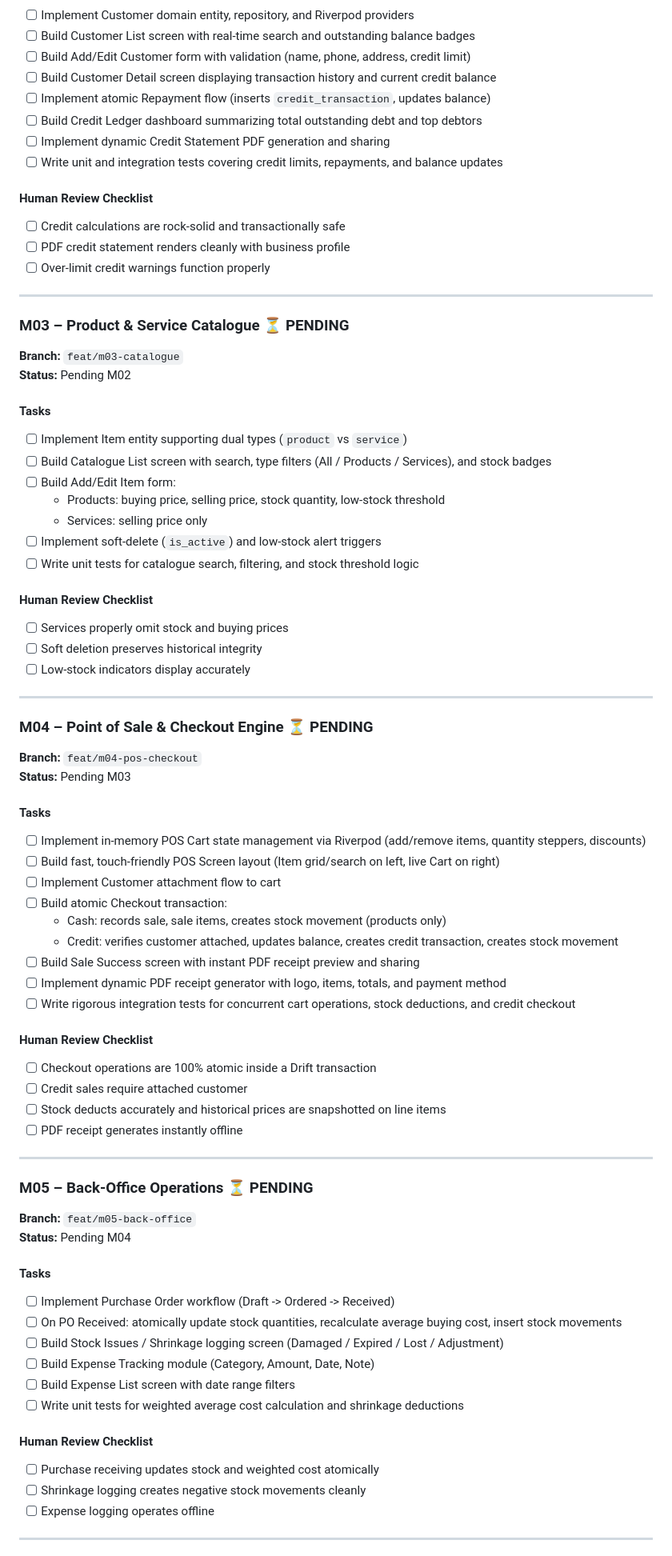
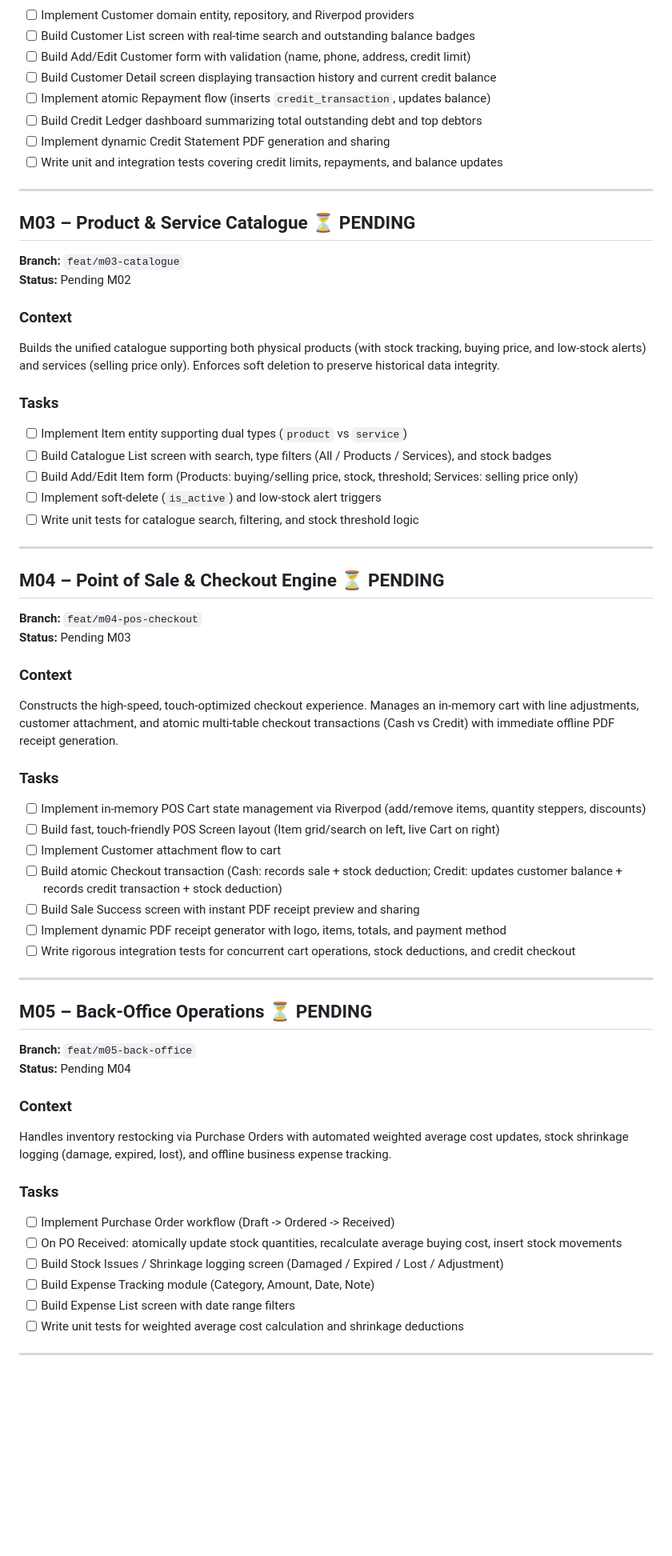
Before and after one commit to qgithaka/clod, a Markdown page: PROGRESS.md, the part around one of its changes. Shown at 80% size. Drawn GitHub-style; blank space fills up the shorter version.

```diff
--- a/PROGRESS.md
+++ b/PROGRESS.md
@@ -78,64 +67,56 @@ This file is the single source of truth for current work, branch names, tasks, a
 - [ ] Implement dynamic Credit Statement PDF generation and sharing
 - [ ] Write unit and integration tests covering credit limits, repayments, and balance updates
 
-#### Human Review Checklist
-- [ ] Credit calculations are rock-solid and transactionally safe
-- [ ] PDF credit statement renders cleanly with business profile
-- [ ] Over-limit credit warnings function properly
-
 ---
 
-### M03 – Product & Service Catalogue ⏳ PENDING
+## M03 – Product & Service Catalogue ⏳ PENDING
 
 **Branch:** `feat/m03-catalogue`
 **Status:** Pending M02
 
-#### Tasks
+### Context
+Builds the unified catalogue supporting both physical products (with stock tracking, buying price, and low-stock alerts) and services (selling price only). Enforces soft deletion to preserve historical data integrity.
+
+### Tasks
+
 - [ ] Implement Item entity supporting dual types (`product` vs `service`)
 - [ ] Build Catalogue List screen with search, type filters (All / Products / Services), and stock badges
-- [ ] Build Add/Edit Item form:
-  - Products: buying price, selling price, stock quantity, low-stock threshold
-  - Services: selling price only
+- [ ] Build Add/Edit Item form (Products: buying/selling price, stock, threshold; Services: selling price only)
 - [ ] Implement soft-delete (`is_active`) and low-stock alert triggers
 - [ ] Write unit tests for catalogue search, filtering, and stock threshold logic
 
-#### Human Review Checklist
-- [ ] Services properly omit stock and buying prices
-- [ ] Soft deletion preserves historical integrity
-- [ ] Low-stock indicators display accurately
-
 ---
 
-### M04 – Point of Sale & Checkout Engine ⏳ PENDING
+## M04 – Point of Sale & Checkout Engine ⏳ PENDING
 
 **Branch:** `feat/m04-pos-checkout`
 **Status:** Pending M03
 
-#### Tasks
+### Context
+Constructs the high-speed, touch-optimized checkout experience. Manages an in-memory cart with line adjustments, customer attachment, and atomic multi-table checkout transactions (Cash vs Credit) with immediate offline PDF receipt generation.
+
+### Tasks
+
 - [ ] Implement in-memory POS Cart state management via Riverpod (add/remove items, quantity steppers, discounts)
 - [ ] Build fast, touch-friendly POS Screen layout (Item grid/search on left, live Cart on right)
 - [ ] Implement Customer attachment flow to cart
-- [ ] Build atomic Checkout transaction:
-  - Cash: records sale, sale items, creates stock movement (products only)
-  - Credit: verifies customer attached, updates balance, creates credit transaction, creates stock movement
+- [ ] Build atomic Checkout transaction (Cash: records sale + stock deduction; Credit: updates customer balance + records credit transaction + stock deduction)
 - [ ] Build Sale Success screen with instant PDF receipt preview and sharing
 - [ ] Implement dynamic PDF receipt generator with logo, items, totals, and payment method
 - [ ] Write rigorous integration tests for concurrent cart operations, stock deductions, and credit checkout
 
-#### Human Review Checklist
-- [ ] Checkout operations are 100% atomic inside a Drift transaction
-- [ ] Credit sales require attached customer
-- [ ] Stock deducts accurately and historical prices are snapshotted on line items
-- [ ] PDF receipt generates instantly offline
-
 ---
 
-### M05 – Back-Office Operations ⏳ PENDING
+## M05 – Back-Office Operations ⏳ PENDING
 
 **Branch:** `feat/m05-back-office`
 **Status:** Pending M04
 
-#### Tasks
+### Context
+Handles inventory restocking via Purchase Orders with automated weighted average cost updates, stock shrinkage logging (damage, expired, lost), and offline business expense tracking.
+
+### Tasks
+
 - [ ] Implement Purchase Order workflow (Draft -> Ordered -> Received)
 - [ ] On PO Received: atomically update stock quantities, recalculate average buying cost, insert stock movements
 - [ ] Build Stock Issues / Shrinkage logging screen (Damaged / Expired / Lost / Adjustment)
@@ -143,10 +124,5 @@ This file is the single source of truth for current work, branch names, tasks, a
 - [ ] Build Expense List screen with date range filters
 - [ ] Write unit tests for weighted average cost calculation and shrinkage deductions
 
-#### Human Review Checklist
-- [ ] Purchase receiving updates stock and weighted cost atomically
-- [ ] Shrinkage logging creates negative stock movements cleanly
-- [ ] Expense logging operates offline
-
 ---
 
```
Also changed, not shown: other parts of PROGRESS.md (+46 -60 lines).
